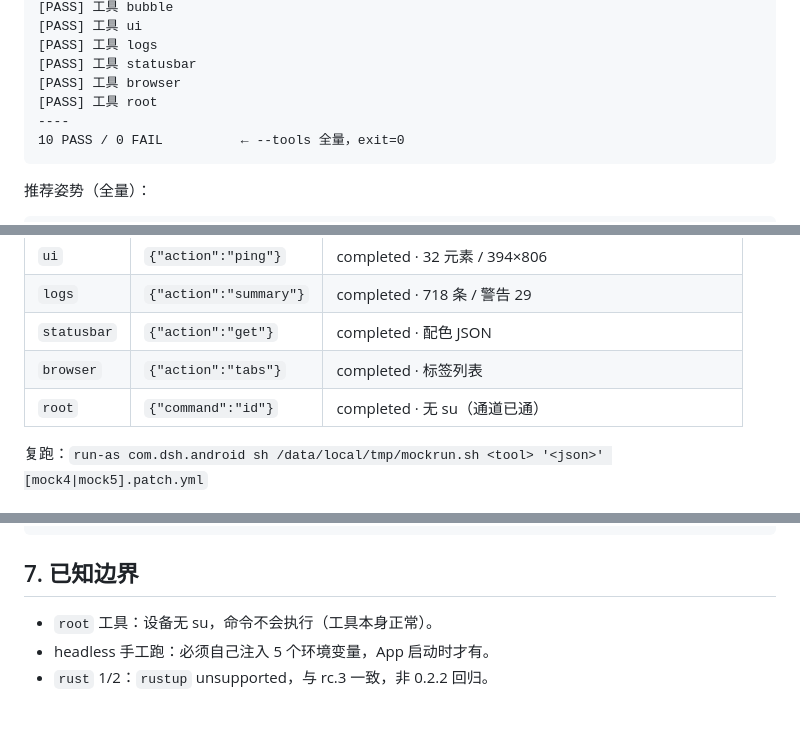
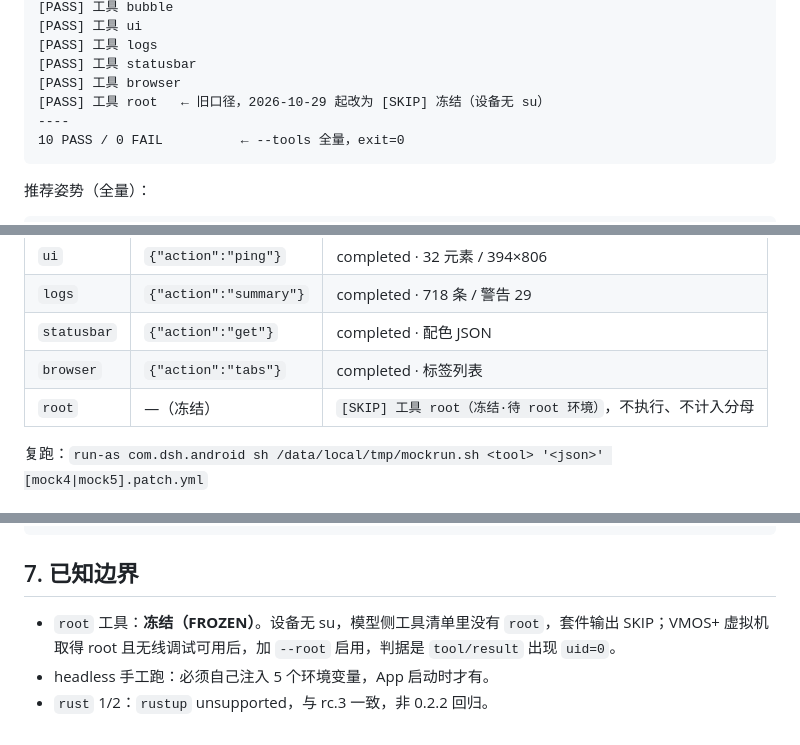
Before and after one commit to kai6666666/deepseek-harness, a Markdown page: docs/agents/engine-0.2.2-compat.md, 3 parts joined by grey strips. Drawn GitHub-style.

Commit message:
docs(compat): root 口径改为冻结 SKIP

````diff
--- a/docs/agents/engine-0.2.2-compat.md
+++ b/docs/agents/engine-0.2.2-compat.md
@@ -96,7 +96,7 @@ baseline …/verify-20261028-231621.json  regressions=0 fixes=0
 [PASS] 工具 logs
 [PASS] 工具 statusbar
 [PASS] 工具 browser
-[PASS] 工具 root
+[PASS] 工具 root   ← 旧口径，2026-10-29 起改为 [SKIP] 冻结（设备无 su）
 ----
 10 PASS / 0 FAIL          ← --tools 全量，exit=0
 ```
@@ -161,7 +161,7 @@ mobile client.js 被 served 446 KB
 | `logs` | `{"action":"summary"}` | completed · 718 条 / 警告 29 |
 | `statusbar` | `{"action":"get"}` | completed · 配色 JSON |
 | `browser` | `{"action":"tabs"}` | completed · 标签列表 |
-| `root` | `{"command":"id"}` | completed · 无 su（通道已通） |
+| `root` | —（冻结） | `[SKIP] 工具 root（冻结·待 root 环境）`，不执行、不计入分母 |
 
 复跑：`run-as com.dsh.android sh /data/local/tmp/mockrun.sh <tool> '<json>' [mock4|mock5].patch.yml`
 
@@ -185,6 +185,6 @@ APK   /data/local/tmp/dshW2.apk（0.2.2 回滚包）
 
 ## 7. 已知边界
 
-- `root` 工具：设备无 su，命令不会执行（工具本身正常）。
+- `root` 工具：**冻结（FROZEN）**。设备无 su，模型侧工具清单里没有 `root`，套件输出 SKIP；VMOS+ 虚拟机取得 root 且无线调试可用后，加 `--root` 启用，判据是 `tool/result` 出现 `uid=0`。
 - headless 手工跑：必须自己注入 5 个环境变量，App 启动时才有。
 - `rust` 1/2：`rustup` unsupported，与 rc.3 一致，非 0.2.2 回归。
````
